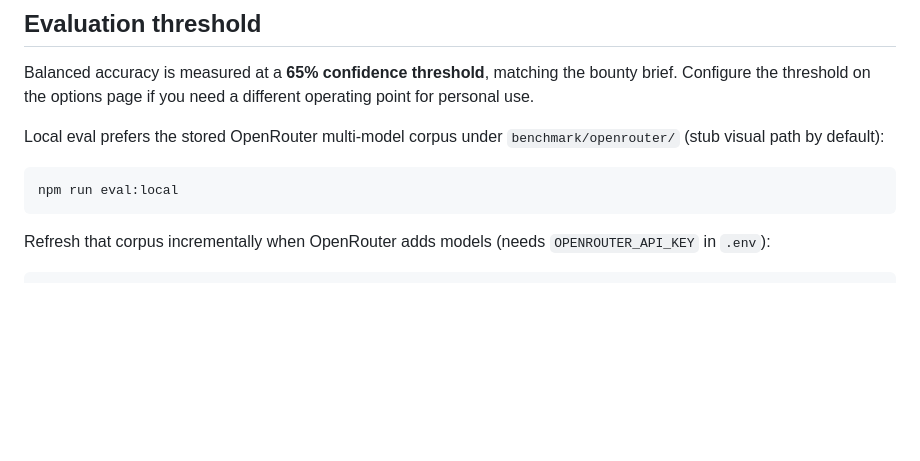
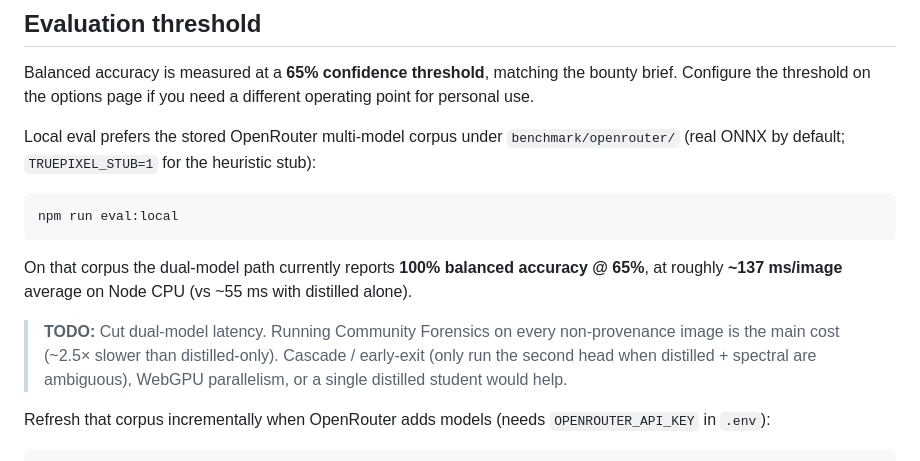
Before and after one commit to ferrreo/local-image-detect-chrome, a Markdown page: README.md, the part around the change. Drawn GitHub-style; blank space fills up the shorter version.

Commit message:
Note dual-model eval latency as a README TODO
Flag ~137ms/image CPU cost vs distilled-only and point at cascade or
student-model work to claw speed back without giving up 100% accuracy.

Co-authored-by: ferrreo <ferrreo@users.noreply.github.com>

````diff
--- a/README.md
+++ b/README.md
@@ -83,11 +83,15 @@ gh run view --log
 
 Balanced accuracy is measured at a **65% confidence threshold**, matching the bounty brief. Configure the threshold on the options page if you need a different operating point for personal use.
 
-Local eval prefers the stored OpenRouter multi-model corpus under `benchmark/openrouter/` (stub visual path by default):
+Local eval prefers the stored OpenRouter multi-model corpus under `benchmark/openrouter/` (real ONNX by default; `TRUEPIXEL_STUB=1` for the heuristic stub):
 
 ```bash
 npm run eval:local
 ```
+
+On that corpus the dual-model path currently reports **100% balanced accuracy @ 65%**, at roughly **~137 ms/image** average on Node CPU (vs ~55 ms with distilled alone).
+
+> **TODO:** Cut dual-model latency. Running Community Forensics on every non-provenance image is the main cost (~2.5× slower than distilled-only). Cascade / early-exit (only run the second head when distilled + spectral are ambiguous), WebGPU parallelism, or a single distilled student would help.
 
 Refresh that corpus incrementally when OpenRouter adds models (needs `OPENROUTER_API_KEY` in `.env`):
 
````
